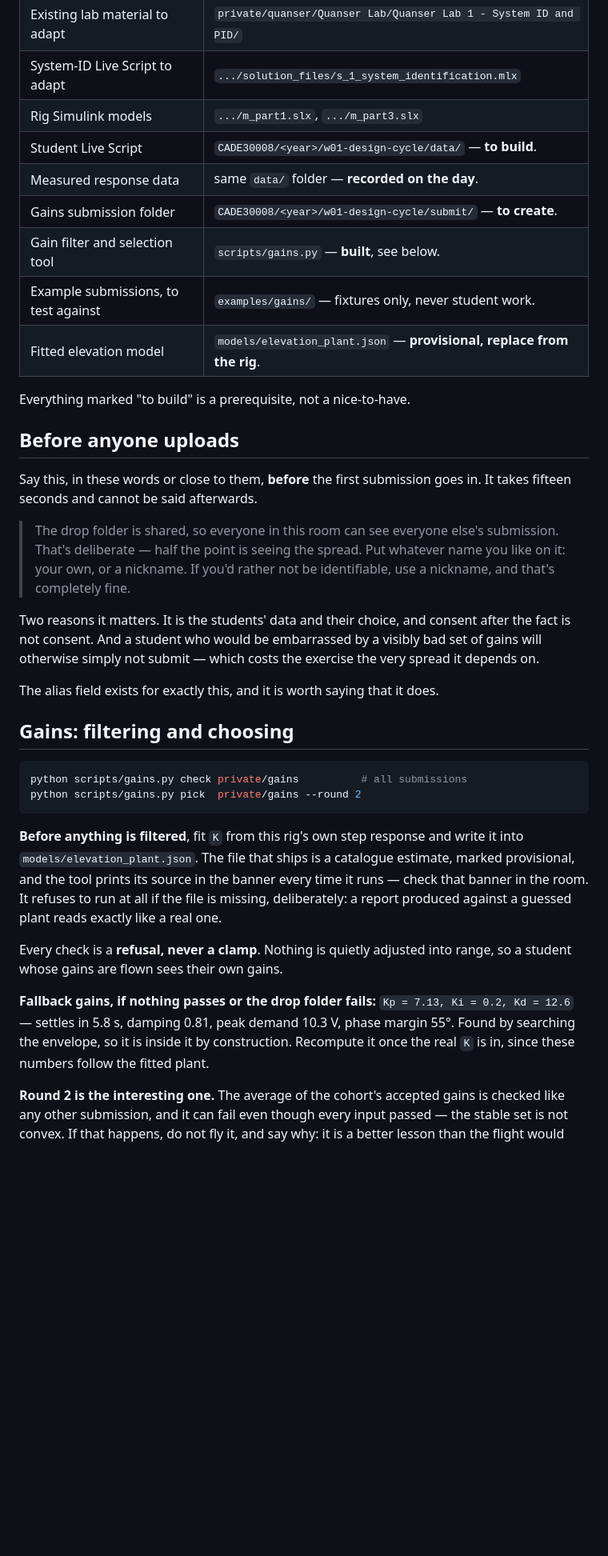
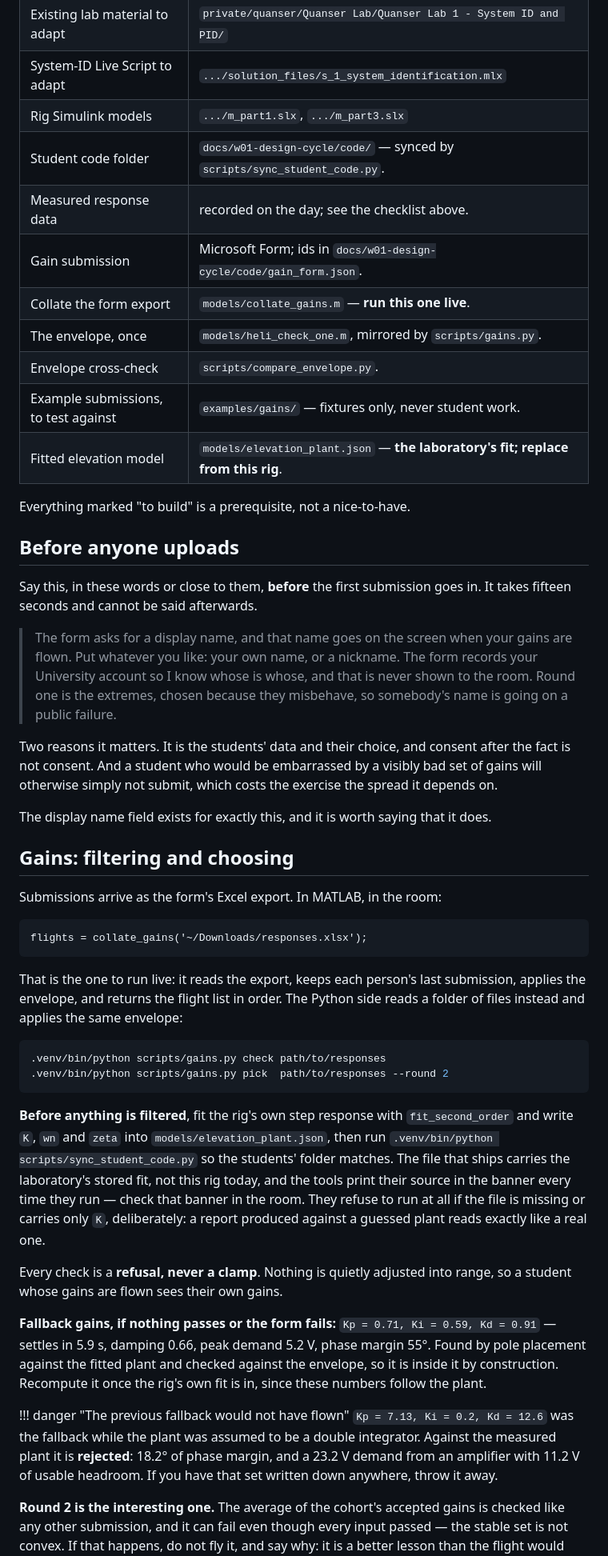
Before and after one commit to CADE30008/cade30008.github.io, a Markdown page: teaching/w01-design-cycle.md, the part around one of its changes. Shown at 80% size. Rendered like a GitHub page; blank space fills up the shorter version.

````diff
--- a/teaching/w01-design-cycle.md
+++ b/teaching/w01-design-cycle.md
@@ -90,12 +87,14 @@ is the back-row sight line and locating both switches.
 | Existing lab material to adapt | `private/quanser/Quanser Lab/Quanser Lab 1 - System ID and PID/` |
 | System-ID Live Script to adapt | `.../solution_files/s_1_system_identification.mlx` |
 | Rig Simulink models | `.../m_part1.slx`, `.../m_part3.slx` |
-| Student Live Script | `CADE30008/<year>/w01-design-cycle/data/` — **to build**. |
-| Measured response data | same `data/` folder — **recorded on the day**. |
-| Gains submission folder | `CADE30008/<year>/w01-design-cycle/submit/` — **to create**. |
-| Gain filter and selection tool | `scripts/gains.py` — **built**, see below. |
+| Student code folder | `docs/w01-design-cycle/code/` — synced by `scripts/sync_student_code.py`. |
+| Measured response data | recorded on the day; see the checklist above. |
+| Gain submission | Microsoft Form; ids in `docs/w01-design-cycle/code/gain_form.json`. |
+| Collate the form export | `models/collate_gains.m` — **run this one live**. |
+| The envelope, once | `models/heli_check_one.m`, mirrored by `scripts/gains.py`. |
+| Envelope cross-check | `scripts/compare_envelope.py`. |
 | Example submissions, to test against | `examples/gains/` — fixtures only, never student work. |
-| Fitted elevation model | `models/elevation_plant.json` — **provisional, replace from the rig**. |
+| Fitted elevation model | `models/elevation_plant.json` — **the laboratory's fit; replace from this rig**. |
 
 Everything marked "to build" is a prerequisite, not a nice-to-have.
 
@@ -104,40 +103,62 @@ Everything marked "to build" is a prerequisite, not a nice-to-have.
 Say this, in these words or close to them, **before** the first submission goes
 in. It takes fifteen seconds and cannot be said afterwards.
 
-> The drop folder is shared, so everyone in this room can see everyone else's
-> submission. That's deliberate — half the point is seeing the spread. Put
-> whatever name you like on it: your own, or a nickname. If you'd rather not be
-> identifiable, use a nickname, and that's completely fine.
+> The form asks for a display name, and that name goes on the screen when your
+> gains are flown. Put whatever you like: your own name, or a nickname. The
+> form records your University account so I know whose is whose, and that is
+> never shown to the room. Round one is the extremes, chosen because they
+> misbehave, so somebody's name is going on a public failure.
 
 Two reasons it matters. It is the students' data and their choice, and consent
 after the fact is not consent. And a student who would be embarrassed by a
-visibly bad set of gains will otherwise simply not submit — which costs the
-exercise the very spread it depends on.
+visibly bad set of gains will otherwise simply not submit, which costs the
+exercise the spread it depends on.
 
-The alias field exists for exactly this, and it is worth saying that it does.
+The display name field exists for exactly this, and it is worth saying that it
+does.
 
 ## Gains: filtering and choosing
 
-```bash
-python scripts/gains.py check private/gains          # all submissions
-python scripts/gains.py pick  private/gains --round 2
+Submissions arrive as the form's Excel export. In MATLAB, in the room:
+
+```matlab
+flights = collate_gains('~/Downloads/responses.xlsx');
 ```
 
-**Before anything is filtered**, fit `K` from this rig's own step response and
-write it into `models/elevation_plant.json`. The file that ships is a catalogue
-estimate, marked provisional, and the tool prints its source in the banner every
-time it runs — check that banner in the room. It refuses to run at all if the
-file is missing, deliberately: a report produced against a guessed plant reads
-exactly like a real one.
+That is the one to run live: it reads the export, keeps each person's last
+submission, applies the envelope, and returns the flight list in order. The
+Python side reads a folder of files instead and applies the same envelope:
+
+```bash
+.venv/bin/python scripts/gains.py check path/to/responses
+.venv/bin/python scripts/gains.py pick  path/to/responses --round 2
+```
+
+**Before anything is filtered**, fit the rig's own step response with
+`fit_second_order` and write `K`, `wn` and `zeta` into
+`models/elevation_plant.json`, then run
+`.venv/bin/python scripts/sync_student_code.py` so the students' folder matches.
+The file that ships carries the laboratory's stored fit, not this rig today,
+and the tools print their source in the banner every time they run — check that
+banner in the room. They refuse to run at all if the file is missing or carries
+only `K`, deliberately: a report produced against a guessed plant reads exactly
+like a real one.
 
 Every check is a **refusal, never a clamp**. Nothing is quietly adjusted into
 range, so a student whose gains are flown sees their own gains.
 
-**Fallback gains, if nothing passes or the drop folder fails:**
-`Kp = 7.13, Ki = 0.2, Kd = 12.6` — settles in 5.8 s, damping 0.81, peak demand
-10.3 V, phase margin 55°. Found by searching the envelope, so it is inside it by
-construction. Recompute it once the real `K` is in, since these numbers follow
-the fitted plant.
+**Fallback gains, if nothing passes or the form fails:**
+`Kp = 0.71, Ki = 0.59, Kd = 0.91` — settles in 5.9 s, damping 0.66, peak demand
+5.2 V, phase margin 55°. Found by pole placement against the fitted plant and
+checked against the envelope, so it is inside it by construction. Recompute it
+once the rig's own fit is in, since these numbers follow the plant.
+
+!!! danger "The previous fallback would not have flown"
+    `Kp = 7.13, Ki = 0.2, Kd = 12.6` was the fallback while the plant was
+    assumed to be a double integrator. Against the measured plant it is
+    **rejected**: 18.2° of phase margin, and a 23.2 V demand from an amplifier
+    with 11.2 V of usable headroom. If you have that set written down
+    anywhere, throw it away.
 
 **Round 2 is the interesting one.** The average of the cohort's accepted gains
 is checked like any other submission, and it can fail even though every input
````
Also changed, not shown: other parts of teaching/w01-design-cycle.md (+51 -26 lines).
